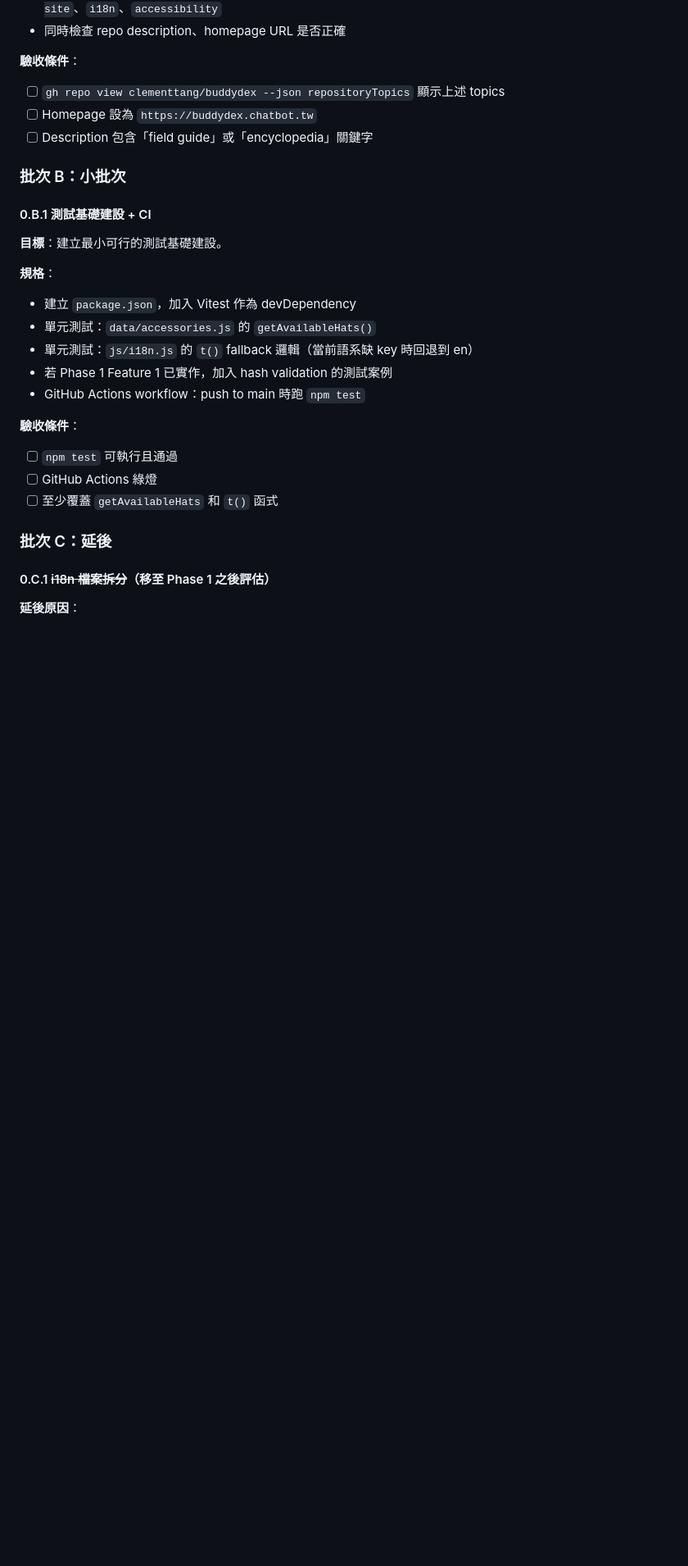
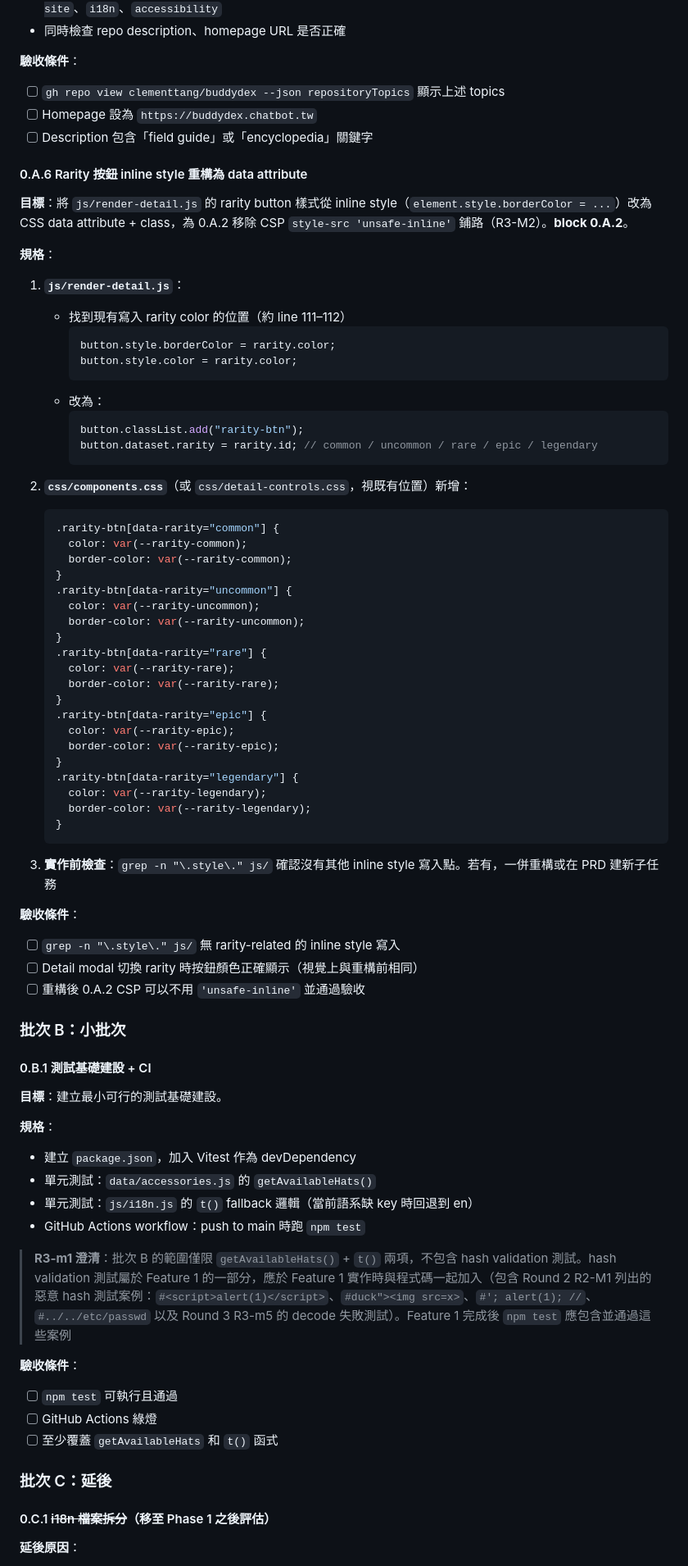
Before and after one commit to Clementtang/buddydex, a Markdown page: docs/prd.md, the part around one of its changes. Shown at 82% size. Drawn GitHub-style; blank space fills up the shorter version.

````diff
--- a/docs/prd.md
+++ b/docs/prd.md
@@ -185,6 +194,57 @@
 - [ ] Homepage 設為 `https://buddydex.chatbot.tw`
 - [ ] Description 包含「field guide」或「encyclopedia」關鍵字
 
+#### 0.A.6 Rarity 按鈕 inline style 重構為 data attribute
+
+**目標**：將 `js/render-detail.js` 的 rarity button 樣式從 inline style（`element.style.borderColor = ...`）改為 CSS data attribute + class，為 0.A.2 移除 CSP `style-src 'unsafe-inline'` 鋪路（R3-M2）。**block 0.A.2**。
+
+**規格**：
+
+1. **`js/render-detail.js`**：
+   - 找到現有寫入 rarity color 的位置（約 line 111–112）
+     ```js
+     button.style.borderColor = rarity.color;
+     button.style.color = rarity.color;
+     ```
+   - 改為：
+     ```js
+     button.classList.add("rarity-btn");
+     button.dataset.rarity = rarity.id; // common / uncommon / rare / epic / legendary
+     ```
+
+2. **`css/components.css`**（或 `css/detail-controls.css`，視既有位置）新增：
+
+   ```css
+   .rarity-btn[data-rarity="common"] {
+     color: var(--rarity-common);
+     border-color: var(--rarity-common);
+   }
+   .rarity-btn[data-rarity="uncommon"] {
+     color: var(--rarity-uncommon);
+     border-color: var(--rarity-uncommon);
+   }
+   .rarity-btn[data-rarity="rare"] {
+     color: var(--rarity-rare);
+     border-color: var(--rarity-rare);
+   }
+   .rarity-btn[data-rarity="epic"] {
+     color: var(--rarity-epic);
+     border-color: var(--rarity-epic);
+   }
+   .rarity-btn[data-rarity="legendary"] {
+     color: var(--rarity-legendary);
+     border-color: var(--rarity-legendary);
+   }
+   ```
+
+3. **實作前檢查**：`grep -n "\.style\." js/` 確認沒有其他 inline style 寫入點。若有，一併重構或在 PRD 建新子任務
+
+**驗收條件**：
+
+- [ ] `grep -n "\.style\." js/` 無 rarity-related 的 inline style 寫入
+- [ ] Detail modal 切換 rarity 時按鈕顏色正確顯示（視覺上與重構前相同）
+- [ ] 重構後 0.A.2 CSP 可以不用 `'unsafe-inline'` 並通過驗收
+
 ### 批次 B：小批次
 
 #### 0.B.1 測試基礎建設 + CI
@@ -196,8 +256,9 @@
 - 建立 `package.json`，加入 Vitest 作為 devDependency
 - 單元測試：`data/accessories.js` 的 `getAvailableHats()`
 - 單元測試：`js/i18n.js` 的 `t()` fallback 邏輯（當前語系缺 key 時回退到 en）
-- 若 Phase 1 Feature 1 已實作，加入 hash validation 的測試案例
 - GitHub Actions workflow：push to main 時跑 `npm test`
+
+> **R3-m1 澄清**：批次 B 的範圍僅限 `getAvailableHats()` + `t()` 兩項，不包含 hash validation 測試。hash validation 測試屬於 Feature 1 的一部分，應於 Feature 1 實作時與程式碼一起加入（包含 Round 2 R2-M1 列出的惡意 hash 測試案例：`#<script>alert(1)</script>`、`#duck"><img src=x>`、`#'; alert(1); //`、`#../../etc/passwd` 以及 Round 3 R3-m5 的 decode 失敗測試）。Feature 1 完成後 `npm test` 應包含並通過這些案例
 
 **驗收條件**：
 
````
Also changed, not shown: other parts of docs/prd.md (+44 -13 lines).
